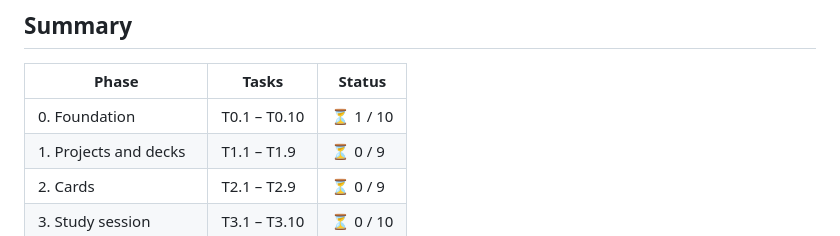
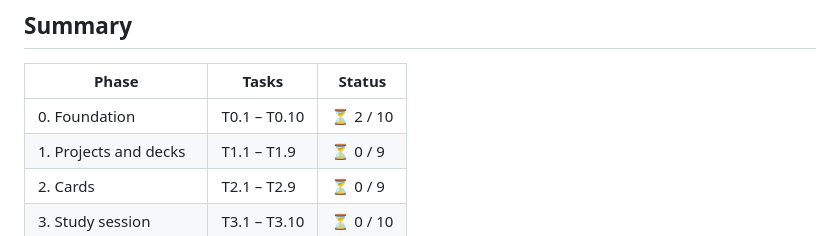
Before and after one commit to ivanalonsoe/EstudiCards, a Markdown page: docs/TASKS.md, the part around one of its changes. Rendered like a GitHub page.

```diff
--- a/docs/TASKS.md
+++ b/docs/TASKS.md
@@ -17,7 +17,7 @@ Test legend: 🧪 unit · 🧩 widget · 🔗 integration · 🤖 E2E (Patrol).
 
 | Phase | Tasks | Status |
 |---|---|---|
-| 0. Foundation | T0.1 – T0.10 | ⏳ 1 / 10 |
+| 0. Foundation | T0.1 – T0.10 | ⏳ 2 / 10 |
 | 1. Projects and decks | T1.1 – T1.9 | ⏳ 0 / 9 |
 | 2. Cards | T2.1 – T2.9 | ⏳ 0 / 9 |
 | 3. Study session | T3.1 – T3.10 | ⏳ 0 / 10 |
```
Also changed, not shown: other parts of docs/TASKS.md (+1 -1 lines), README.md (+32 -0 lines), docs/SPEC.md (+2 -1 lines).
